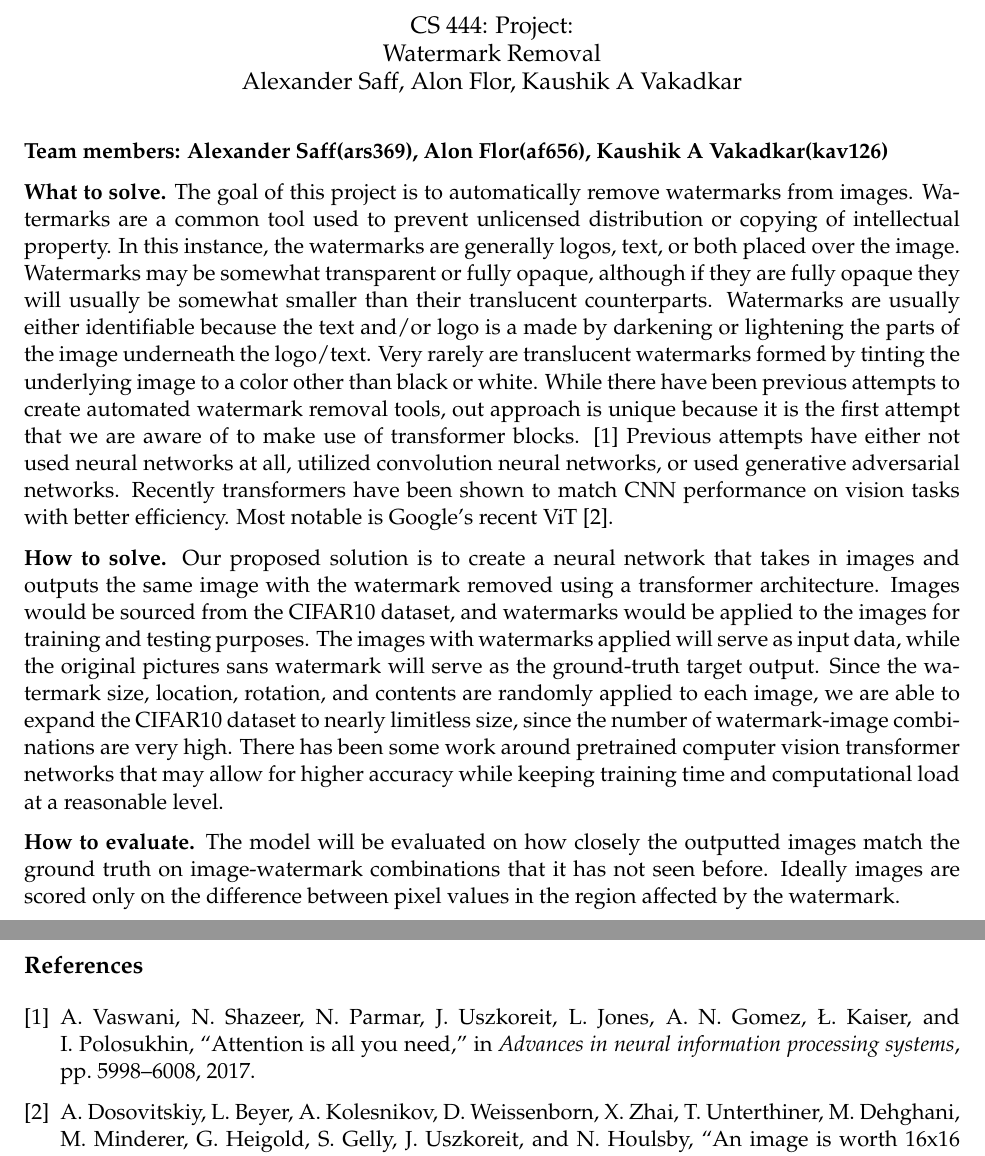
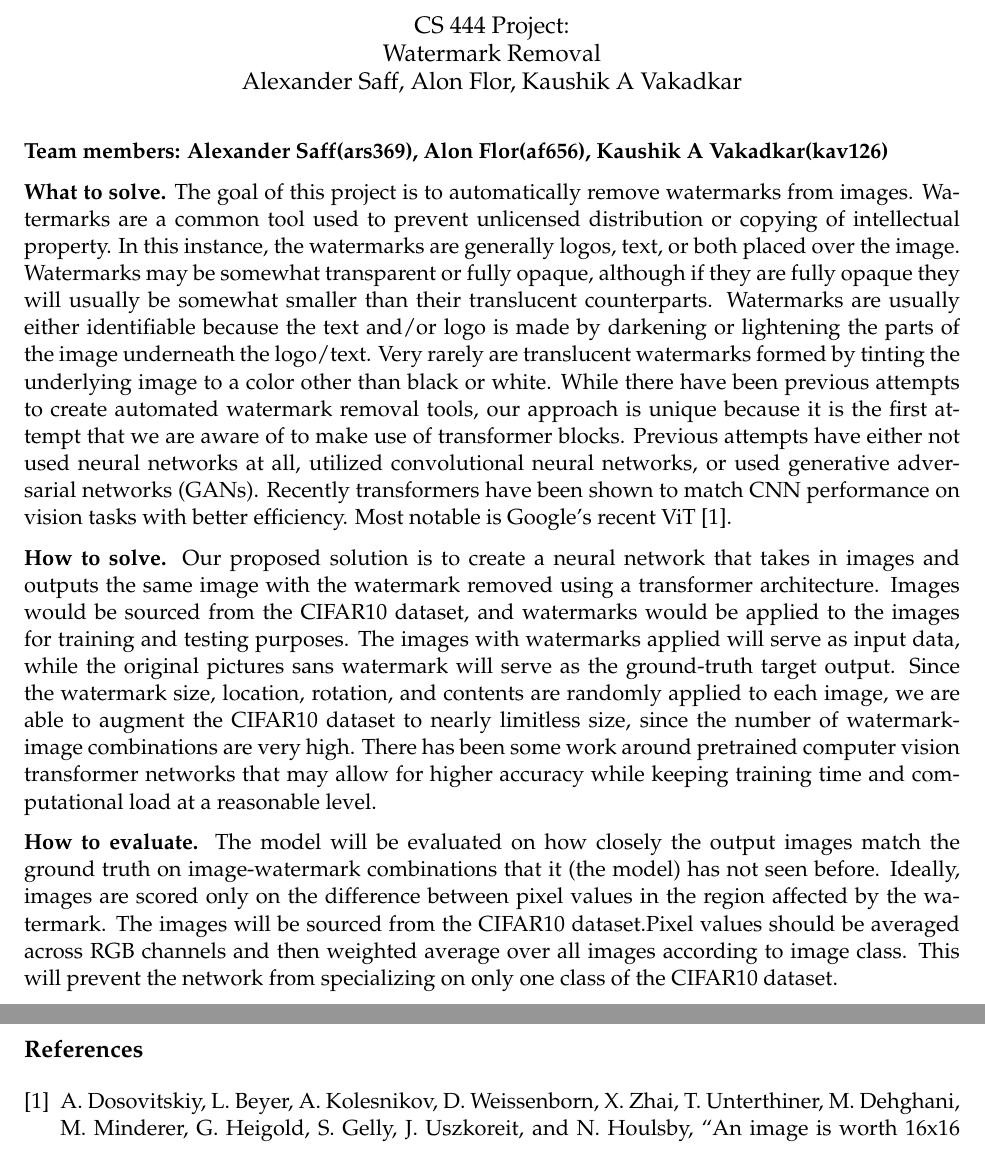
Before and after one commit to alexrsaff/CS536Project, a LaTeX document (ProjectProposal/main.tex): two parts of pages 1 and 2 of 2, joined at a grey line, cut so that both start at the same text. Compiled offline with pdfLaTeX.

Commit message:
Mirror changes from google doc

```diff
--- a/ProjectProposal/main.tex
+++ b/ProjectProposal/main.tex
@@ -19,7 +19,7 @@
 \begin{document}
 
 \begin{center}
-\large{CS 444: Project:\\Watermark Removal}\\
+\large{CS 444 Project:\\Watermark Removal}\\
 \text{Alexander Saff, Alon Flor, Kaushik A Vakadkar}
 \end{center}
 \vspace{5mm}
@@ -32,17 +32,17 @@
 
 \begin{sloppypar}
 \textbf{What to solve.}
-The goal of this project is to automatically remove watermarks from images. Watermarks are a common tool used to prevent unlicensed distribution or copying of intellectual property. In this instance, the watermarks are generally logos, text, or both placed over the image. Watermarks may be somewhat transparent or fully opaque, although if they are fully opaque they will usually be somewhat smaller than their translucent counterparts. Watermarks are usually either identifiable because the text and/or logo is a made by darkening or lightening the parts of the image underneath the logo/text. Very rarely are translucent watermarks formed by tinting the underlying image to a color other than black or white. While there have been previous attempts to create automated watermark removal tools, out approach is unique because it is the first attempt that we are aware of to make use of transformer blocks. \cite{transformer} Previous attempts have either not used neural networks at all, utilized convolution neural networks, or used generative adversarial networks. Recently transformers have been shown to match CNN performance on vision tasks with better efficiency. Most notable is Google's recent ViT \cite{dosovitskiy2020image}.
+The goal of this project is to automatically remove watermarks from images. Watermarks are a common tool used to prevent unlicensed distribution or copying of intellectual property. In this instance, the watermarks are generally logos, text, or both placed over the image. Watermarks may be somewhat transparent or fully opaque, although if they are fully opaque they will usually be somewhat smaller than their translucent counterparts. Watermarks are usually either identifiable because the text and/or logo is made by darkening or lightening the parts of the image underneath the logo/text. Very rarely are translucent watermarks formed by tinting the underlying image to a color other than black or white. While there have been previous attempts to create automated watermark removal tools, our approach is unique because it is the first attempt that we are aware of to make use of transformer blocks. Previous attempts have either not used neural networks at all, utilized convolutional neural networks, or used generative adversarial networks (GANs). Recently transformers have been shown to match CNN performance on vision tasks with better efficiency. Most notable is Google’s recent ViT \cite{dosovitskiy2020image}.
 \end{sloppypar}
 
 \begin{sloppypar}
 \textbf{How to solve.}
-Our proposed solution is to create a neural network that takes in images and outputs the same image with the watermark removed using a transformer architecture. Images would be sourced from the CIFAR10 dataset, and watermarks would be applied to the images for training and testing purposes. The images with watermarks applied will serve as input data, while the original pictures sans watermark will serve as the ground-truth target output. Since the watermark size, location, rotation, and contents are randomly applied to each image, we are able to expand the CIFAR10 dataset to nearly limitless size, since the number of watermark-image combinations are very high. There has been some work around pretrained computer vision transformer networks that may allow for higher accuracy while keeping training time and computational load at a reasonable level.
+Our proposed solution is to create a neural network that takes in images and outputs the same image with the watermark removed using a transformer architecture. Images would be sourced from the CIFAR10 dataset, and watermarks would be applied to the images for training and testing purposes. The images with watermarks applied will serve as input data, while the original pictures sans watermark will serve as the ground-truth target output. Since the watermark size, location, rotation, and contents are randomly applied to each image, we are able to augment the CIFAR10 dataset to nearly limitless size, since the number of watermark-image combinations are very high. There has been some work around pretrained computer vision transformer networks that may allow for higher accuracy while keeping training time and computational load at a reasonable level.
 \end{sloppypar}
 
 \begin{sloppypar}
 \textbf{How to evaluate.}
-The model will be evaluated on how closely the outputted images match the ground truth on image-watermark combinations that it has not seen before. Ideally images are scored only on the difference between pixel values in the region affected by the watermark.
+The model will be evaluated on how closely the output images match the ground truth on image-watermark combinations that it (the model) has not seen before. Ideally, images are scored only on the difference between pixel values in the region affected by the watermark. The images will be sourced from the CIFAR10 dataset.Pixel values should be averaged across RGB channels and then weighted average over all images according to image class. This will prevent the network from specializing on only one class of the CIFAR10 dataset.
 \end{sloppypar}
 
 \newpage
```
Also changed, not shown: ProjectProposal/main.pdf.
